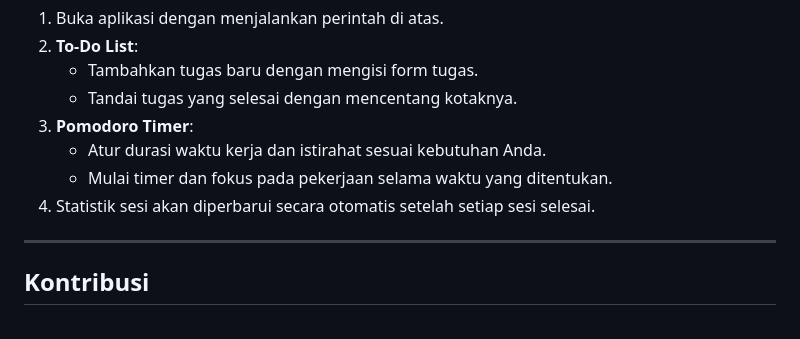
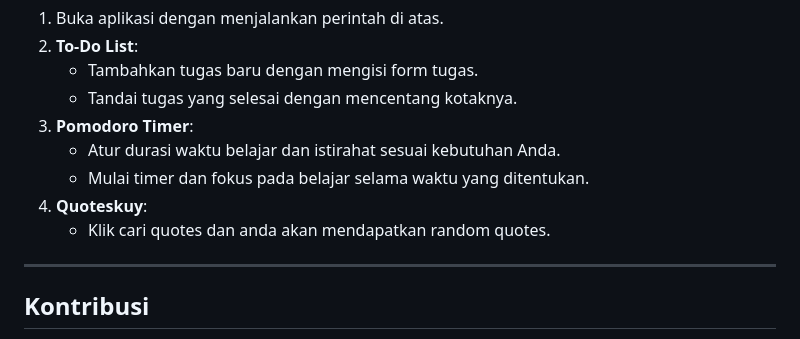
Before and after one commit to DivaIsReal/SkuyTaskApp, a Markdown page: README.md, the part around the change. Drawn GitHub-style.

```diff
--- a/README.md
+++ b/README.md
@@ -75,11 +75,17 @@
     </li>
     <li><strong>Pomodoro Timer</strong>:
         <ul>
-            <li>Atur durasi waktu kerja dan istirahat sesuai kebutuhan Anda.</li>
-            <li>Mulai timer dan fokus pada pekerjaan selama waktu yang ditentukan.</li>
+            <li>Atur durasi waktu belajar dan istirahat sesuai kebutuhan Anda.</li>
+            <li>Mulai timer dan fokus pada belajar selama waktu yang ditentukan.</li>
         </ul>
     </li>
-    <li>Statistik sesi akan diperbarui secara otomatis setelah setiap sesi selesai.</li>
+    <li><strong>Quoteskuy</strong>:
+        <ul>
+            <li>Klik cari quotes dan anda akan mendapatkan random quotes.</li>
+        </ul>
+    </li>
+
+
 </ol>
 
 <hr>
```
